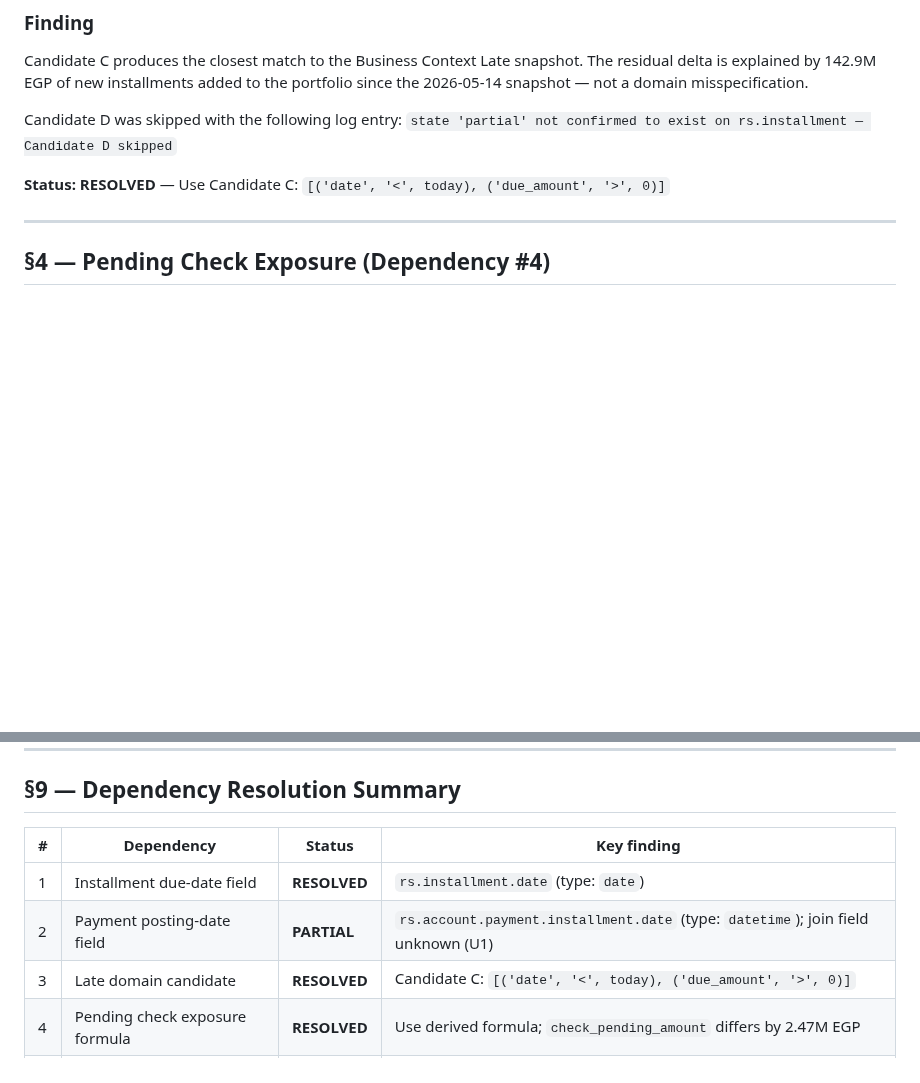
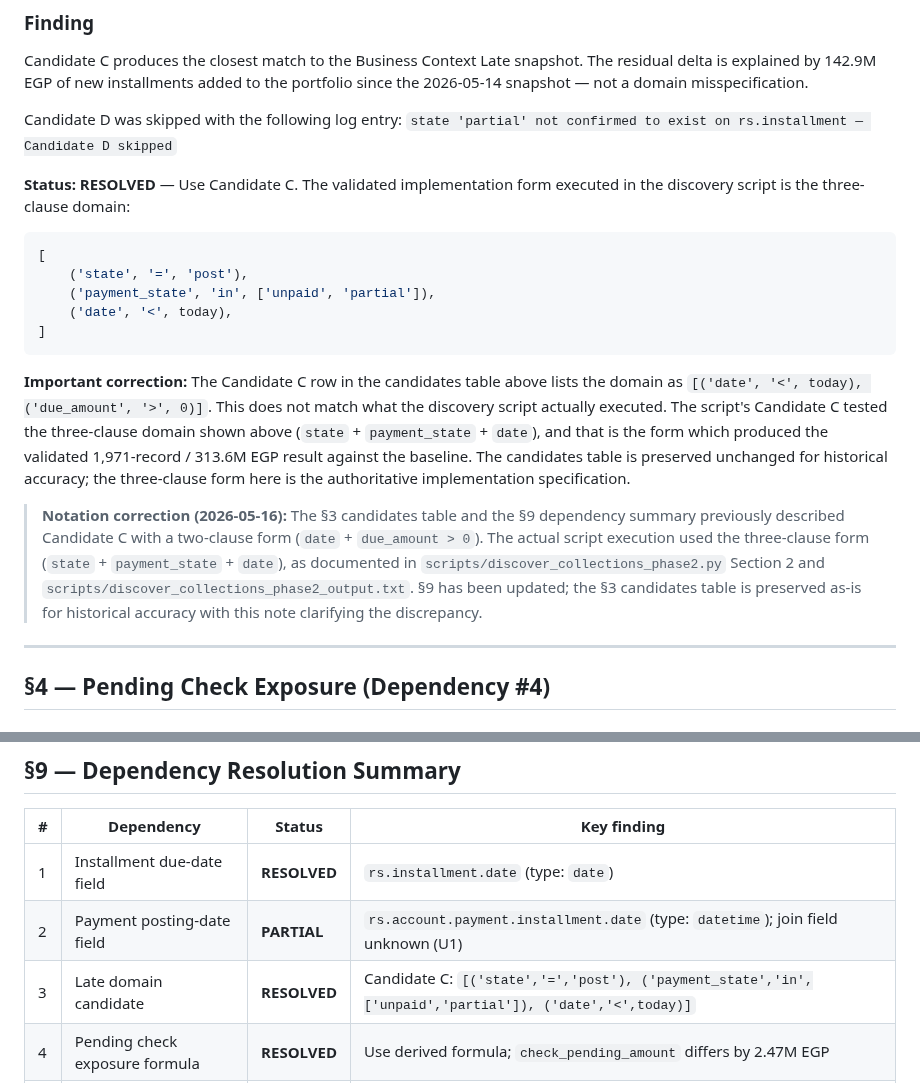
Before and after one commit to Wolfy-Wooolfy/LaVerde-ERP-AI-Engine, a Markdown page: docs/MODULE_2_DISCOVERY_PHASE_2.md, 2 parts joined by grey strips. Drawn GitHub-style; blank space fills up the shorter version.

````diff
--- a/docs/MODULE_2_DISCOVERY_PHASE_2.md
+++ b/docs/MODULE_2_DISCOVERY_PHASE_2.md
@@ -70,7 +70,33 @@ Candidate C produces the closest match to the Business Context Late snapshot. Th
 Candidate D was skipped with the following log entry:
 `state 'partial' not confirmed to exist on rs.installment — Candidate D skipped`
 
-**Status: RESOLVED** — Use Candidate C: `[('date', '<', today), ('due_amount', '>', 0)]`
+**Status: RESOLVED** — Use Candidate C. The validated implementation form executed
+in the discovery script is the three-clause domain:
+
+```python
+[
+    ('state', '=', 'post'),
+    ('payment_state', 'in', ['unpaid', 'partial']),
+    ('date', '<', today),
+]
+```
+
+**Important correction:** The Candidate C row in the candidates table above lists
+the domain as `[('date', '<', today), ('due_amount', '>', 0)]`. This does not
+match what the discovery script actually executed. The script's Candidate C tested
+the three-clause domain shown above (`state` + `payment_state` + `date`), and that
+is the form which produced the validated 1,971-record / 313.6M EGP result against
+the baseline. The candidates table is preserved unchanged for historical accuracy;
+the three-clause form here is the authoritative implementation specification.
+
+> **Notation correction (2026-05-16):** The §3 candidates table and the §9
+> dependency summary previously described Candidate C with a two-clause form
+> (`date` + `due_amount > 0`). The actual script execution used the three-clause
+> form (`state` + `payment_state` + `date`), as documented in
+> `scripts/discover_collections_phase2.py` Section 2 and
+> `scripts/discover_collections_phase2_output.txt`. §9 has been updated; the §3
+> candidates table is preserved as-is for historical accuracy with this note
+> clarifying the discrepancy.
 
 ---
 
@@ -214,7 +240,7 @@ Hypothesized result based on snapshot evidence: The 2026-05-14 Late snapshot sho
 |---|-----------|--------|------------|
 | 1 | Installment due-date field | **RESOLVED** | `rs.installment.date` (type: `date`) |
 | 2 | Payment posting-date field | **PARTIAL** | `rs.account.payment.installment.date` (type: `datetime`); join field unknown (U1) |
-| 3 | Late domain candidate | **RESOLVED** | Candidate C: `[('date', '<', today), ('due_amount', '>', 0)]` |
+| 3 | Late domain candidate | **RESOLVED** | Candidate C: `[('state','=','post'), ('payment_state','in',['unpaid','partial']), ('date','<',today)]` |
 | 4 | Pending check exposure formula | **RESOLVED** | Use derived formula; `check_pending_amount` differs by 2.47M EGP |
 | 5 | Installment types / penalty type | **RESOLVED** | 13 types (not 8); Penalty = ID 8, code `PNT` |
 | 6 | Active projects and IDs | **RESOLVED** | 3 projects: New Capital=1, Cassette=2, La puerta=3 |
````
Also changed, not shown: docs/MODULE_2_BUSINESS_CONTEXT.md (+52 -2 lines), docs/MODULE_2_IMPLEMENTATION_DECISIONS.md (added, +123 -0 lines).
